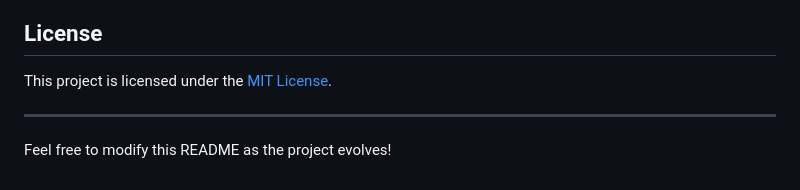
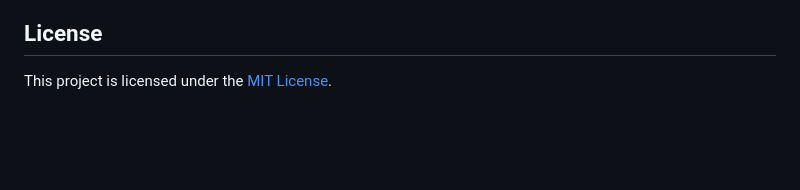
Before and after one commit to hima890/Smartx-Platform, a Markdown page: README.md, the part around the change. Rendered like a GitHub page; blank space fills up the shorter version.

```diff
--- a/README.md
+++ b/README.md
@@ -152,7 +152,3 @@ This project is a Flask-based web application that provides a robust backend for
 ## License
 
 This project is licensed under the [MIT License](LICENSE).
-
----
-
-Feel free to modify this README as the project evolves!
```
